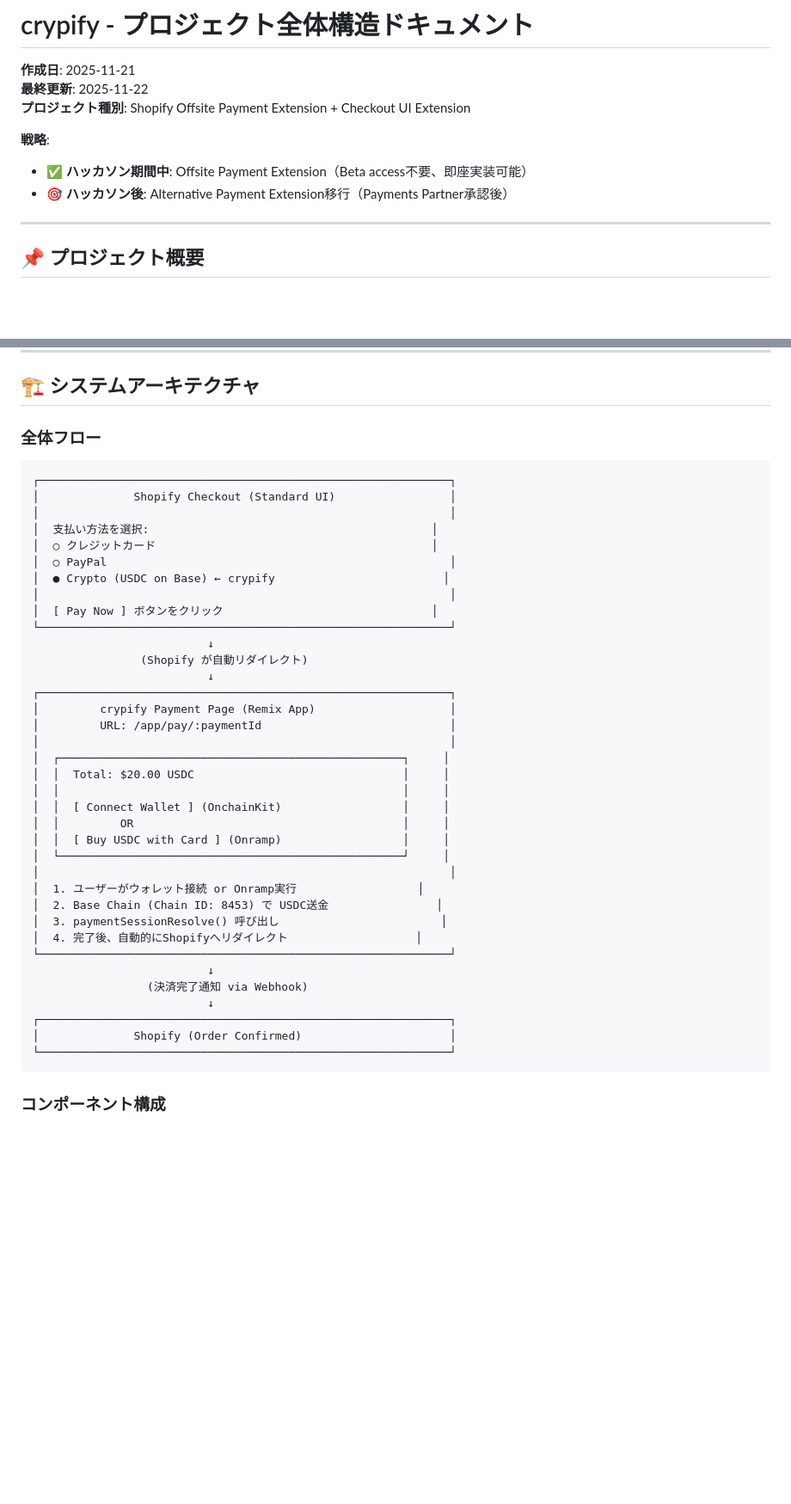
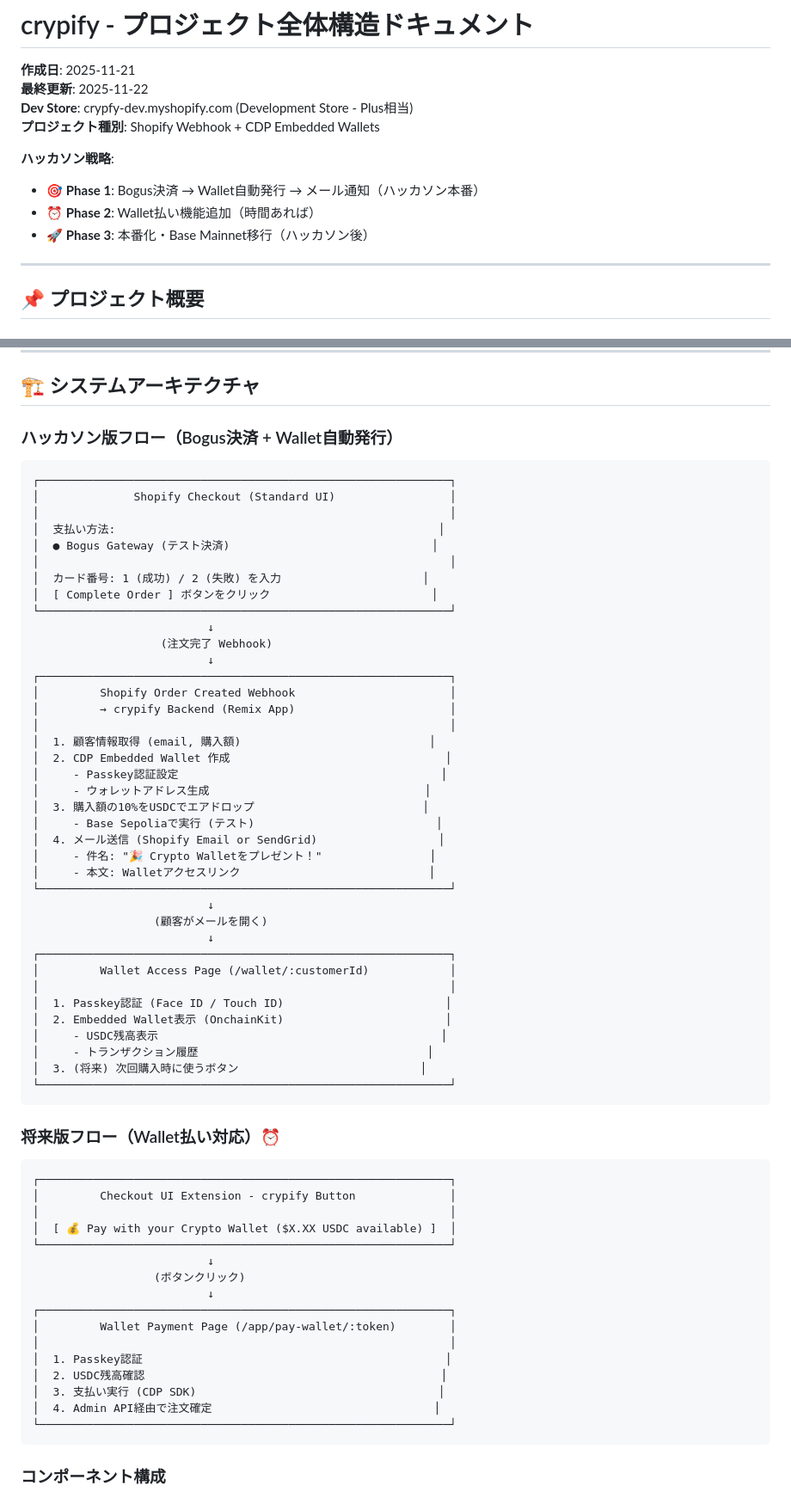
Before and after one commit to rtree/crypify, a Markdown page: specs/PROJECT_OVERVIEW.md, 2 parts joined by grey strips. Shown: that part at 86% size. Drawn GitHub-style; blank space fills up the shorter version.

````diff
--- a/specs/PROJECT_OVERVIEW.md
+++ b/specs/PROJECT_OVERVIEW.md
@@ -2,11 +2,13 @@
 
 **作成日**: 2025-11-21
 **最終更新**: 2025-11-22
-**プロジェクト種別**: Shopify Offsite Payment Extension + Checkout UI Extension
+**Dev Store**: crypfy-dev.myshopify.com (Development Store - Plus相当)
+**プロジェクト種別**: Shopify Webhook + CDP Embedded Wallets
 
-**戦略**:
-- ✅ **ハッカソン期間中**: Offsite Payment Extension（Beta access不要、即座実装可能）
-- 🎯 **ハッカソン後**: Alternative Payment Extension移行（Payments Partner承認後）
+**ハッカソン戦略**:
+- 🎯 **Phase 1**: Bogus決済 → Wallet自動発行 → メール通知（ハッカソン本番）
+- ⏰ **Phase 2**: Wallet払い機能追加（時間あれば）
+- 🚀 **Phase 3**: 本番化・Base Mainnet移行（ハッカソン後）
 
 ---
 
@@ -27,44 +29,67 @@ ShopifyのネイティブチェックアウトにCrypto決済（USDC on Base）
 
 ## 🏗️ システムアーキテクチャ
 
-### 全体フロー
+### ハッカソン版フロー（Bogus決済 + Wallet自動発行）
 
 ```
 ┌─────────────────────────────────────────────────────────────┐
 │              Shopify Checkout (Standard UI)                 │
 │                                                             │
-│  支払い方法を選択:                                          │
-│  ○ クレジットカード                                         │
-│  ○ PayPal                                                   │
-│  ● Crypto (USDC on Base) ← crypify                         │
+│  支払い方法:                                                │
+│  ● Bogus Gateway (テスト決済)                              │
 │                                                             │
-│  [ Pay Now ] ボタンをクリック                               │
+│  カード番号: 1 (成功) / 2 (失敗) を入力                     │
+│  [ Complete Order ] ボタンをクリック                        │
 └─────────────────────────────────────────────────────────────┘
                           ↓
-                (Shopify が自動リダイレクト)
+                   (注文完了 Webhook)
                           ↓
 ┌─────────────────────────────────────────────────────────────┐
-│         crypify Payment Page (Remix App)                    │
-│         URL: /app/pay/:paymentId                            │
+│         Shopify Order Created Webhook                       │
+│         → crypify Backend (Remix App)                       │
 │                                                             │
-│  ┌───────────────────────────────────────────────────┐     │
-│  │  Total: $20.00 USDC                               │     │
-│  │                                                   │     │
-│  │  [ Connect Wallet ] (OnchainKit)                  │     │
-│  │         OR                                        │     │
-│  │  [ Buy USDC with Card ] (Onramp)                  │     │
-│  └───────────────────────────────────────────────────┘     │
-│                                                             │
-│  1. ユーザーがウォレット接続 or Onramp実行                  │
-│  2. Base Chain (Chain ID: 8453) で USDC送金                │
-│  3. paymentSessionResolve() 呼び出し                        │
-│  4. 完了後、自動的にShopifyへリダイレクト                   │
+│  1. 顧客情報取得 (email, 購入額)                            │
+│  2. CDP Embedded Wallet 作成                                │
+│     - Passkey認証設定                                       │
+│     - ウォレットアドレス生成                                │
+│  3. 購入額の10%をUSDCでエアドロップ                         │
+│     - Base Sepoliaで実行 (テスト)                           │
+│  4. メール送信 (Shopify Email or SendGrid)                  │
+│     - 件名: "🎉 Crypto Walletをプレゼント！"                │
+│     - 本文: Walletアクセスリンク                            │
 └─────────────────────────────────────────────────────────────┘
                           ↓
-                 (決済完了通知 via Webhook)
+                  (顧客がメールを開く)
                           ↓
 ┌─────────────────────────────────────────────────────────────┐
-│              Shopify (Order Confirmed)                      │
+│         Wallet Access Page (/wallet/:customerId)            │
+│                                                             │
+│  1. Passkey認証 (Face ID / Touch ID)                        │
+│  2. Embedded Wallet表示 (OnchainKit)                        │
+│     - USDC残高表示                                          │
+│     - トランザクション履歴                                  │
+│  3. (将来) 次回購入時に使うボタン                           │
+└─────────────────────────────────────────────────────────────┘
+```
+
+### 将来版フロー（Wallet払い対応）⏰
+
+```
+┌─────────────────────────────────────────────────────────────┐
+│         Checkout UI Extension - crypify Button              │
+│                                                             │
+│  [ 💰 Pay with your Crypto Wallet ($X.XX USDC available) ]  │
+└─────────────────────────────────────────────────────────────┘
+                          ↓
+                  (ボタンクリック)
+                          ↓
+┌─────────────────────────────────────────────────────────────┐
+│         Wallet Payment Page (/app/pay-wallet/:token)        │
+│                                                             │
+│  1. Passkey認証                                             │
+│  2. USDC残高確認                                            │
+│  3. 支払い実行 (CDP SDK)                                    │
+│  4. Admin API経由で注文確定                                 │
 └─────────────────────────────────────────────────────────────┘
 ```
 
````
Also changed, not shown: other parts of specs/PROJECT_OVERVIEW.md (+61 -40 lines).
